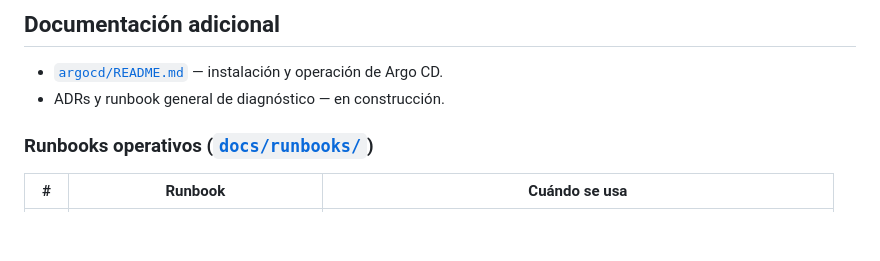
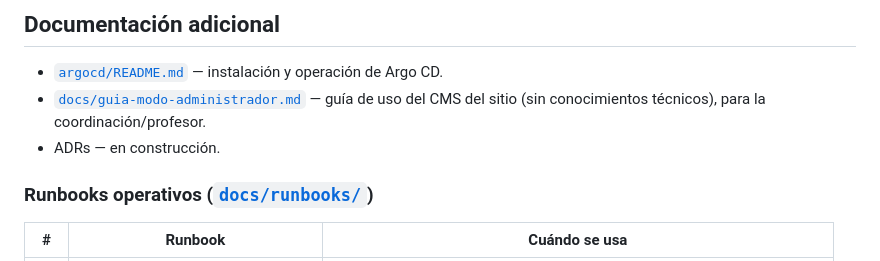
Before and after one commit to chiquimike/ica-local, a Markdown page: README.md, the part around the change. Rendered like a GitHub page; blank space fills up the shorter version.

```diff
--- a/README.md
+++ b/README.md
@@ -120,7 +120,8 @@ bajos en cada `Deployment` (el backend pide apenas 64Mi, por ejemplo).
 ## Documentación adicional
 
 - [`argocd/README.md`](argocd/README.md) — instalación y operación de Argo CD.
-- ADRs y runbook general de diagnóstico — en construcción.
+- [`docs/guia-modo-administrador.md`](docs/guia-modo-administrador.md) — guía de uso del CMS del sitio (sin conocimientos técnicos), para la coordinación/profesor.
+- ADRs — en construcción.
 
 ### Runbooks operativos ([`docs/runbooks/`](docs/runbooks/))
 
```
Also changed, not shown: docs/guia-modo-admin.md (added, +131 -0 lines).
